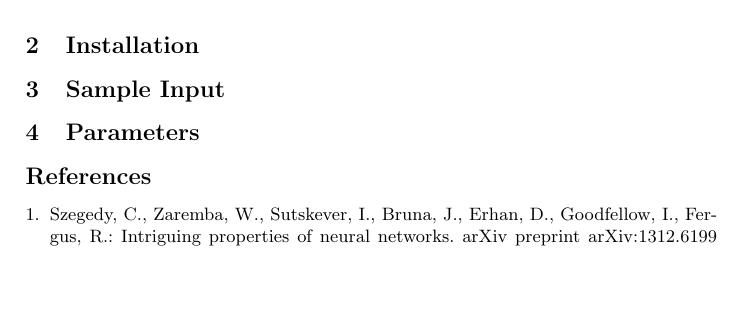
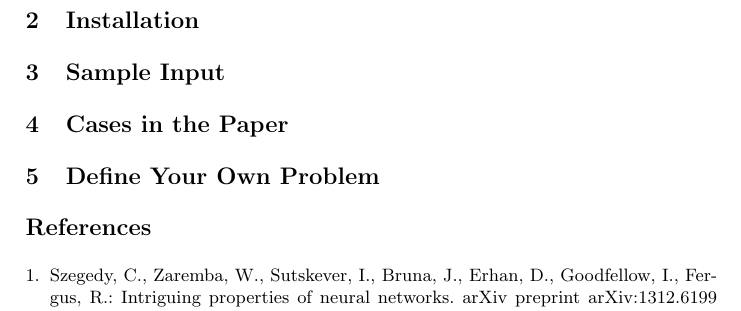
Before and after one commit to zhaohj2017/HSCC20-Repeatability, a LaTeX paper (instruction/instruction.tex): part of page 1 of 2 before the commit and part of page 2 of 2 after it, cut so that both start at the same text, the shorter picture padded with empty space. Compiled offline with pdfLaTeX.

Commit message:
update instruction

```diff
--- a/instruction/instruction.tex
+++ b/instruction/instruction.tex
@@ -52,7 +52,9 @@ justified by the macro package automatically.} \label{fig1}
 
 \section{Sample Input}
 
-\section{Parameters}
+\section{Cases in the Paper}
+
+\section{Define Your Own Problem}
 
 
 \bibliographystyle{splncs04}
```
Also changed, not shown: instruction/instruction.pdf.
